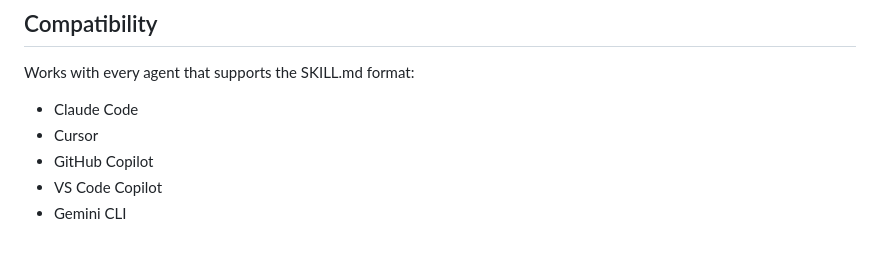
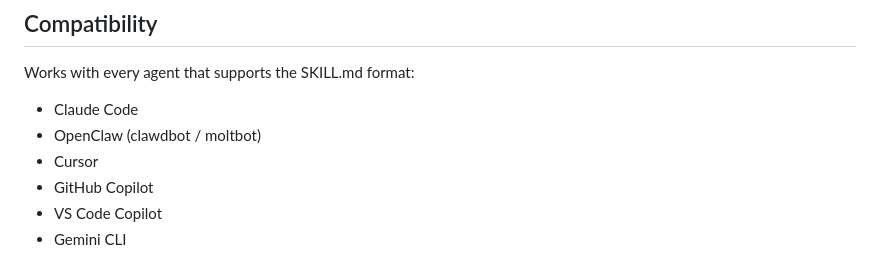
Before and after one commit to ecavan/sports-skills, a Markdown page: README.md, the part around the change. Rendered like a GitHub page.

Commit message:
docs: add OpenClaw to compatibility list
Co-Authored-By: Claude Opus 4.6 <noreply@anthropic.com>

```diff
--- a/README.md
+++ b/README.md
@@ -256,6 +256,7 @@ Instructions for the AI agent...
 Works with every agent that supports the SKILL.md format:
 
 - Claude Code
+- OpenClaw (clawdbot / moltbot)
 - Cursor
 - GitHub Copilot
 - VS Code Copilot
```
